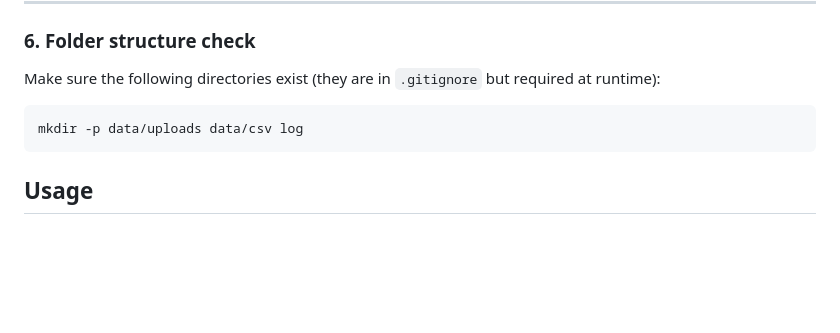
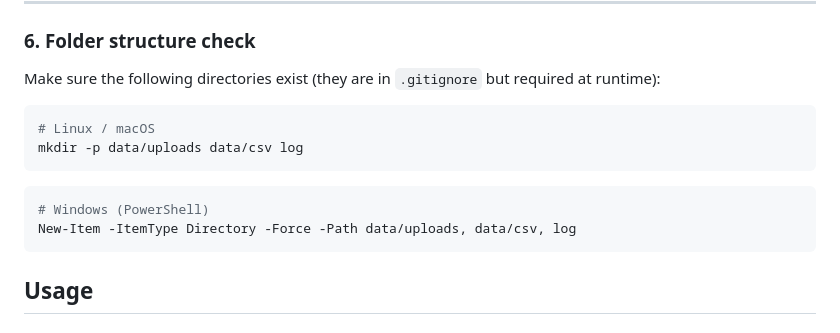
Before and after one commit to clemlery/AudioAnalyse, a Markdown page: README.md, the part around one of its changes. Rendered like a GitHub page; blank space fills up the shorter version.

````diff
--- a/README.md
+++ b/README.md
@@ -203,7 +237,13 @@ You should see the tables: `artist`, `track`, `release`, `spotify_track`, `user`
 Make sure the following directories exist (they are in `.gitignore` but required at runtime):
 
 ```bash
+# Linux / macOS
 mkdir -p data/uploads data/csv log
+```
+
+```powershell
+# Windows (PowerShell)
+New-Item -ItemType Directory -Force -Path data/uploads, data/csv, log
 ```
 
 ## Usage
````
Also changed, not shown: other parts of README.md (+34 -0 lines).
